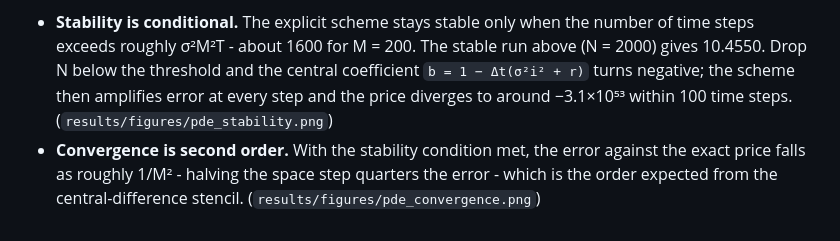
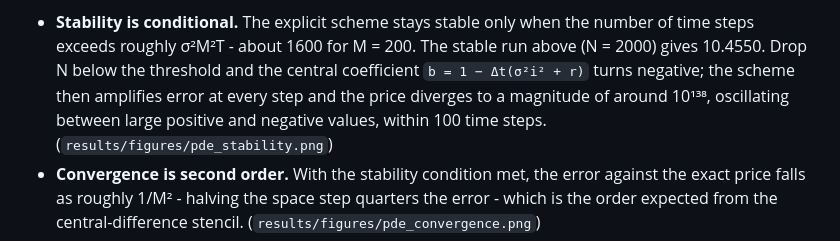
Before and after one commit to Ben-mellors/option-pricing-lab, a Markdown page: README.md, the part around the change. Rendered like a GitHub page.

Commit message:
Fix incorrect FD blow-up magnitude in README (10^138, not 10^53)

```diff
--- a/README.md
+++ b/README.md
@@ -41,7 +41,8 @@ Two results from the finite-difference solver stand out:
   number of time steps exceeds roughly σ²M²T - about 1600 for M = 200. The
   stable run above (N = 2000) gives 10.4550. Drop N below the threshold and the
   central coefficient `b = 1 − Δt(σ²i² + r)` turns negative; the scheme then
-  amplifies error at every step and the price diverges to around −3.1×10⁵³
+  amplifies error at every step and the price diverges to a magnitude of
+  around 10¹³⁸, oscillating between large positive and negative values,
   within 100 time steps. (`results/figures/pde_stability.png`)
 - **Convergence is second order.** With the stability condition met, the error
   against the exact price falls as roughly 1/M² - halving the space step
```
